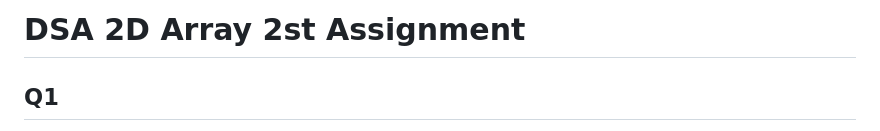
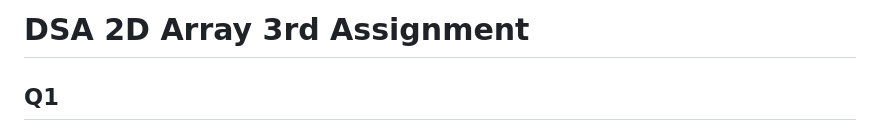
Before and after one commit to roshangrg1/PPT-Array1-Roshan-Guragain, a Markdown page: 2D Array Assignment 3/Readme.md, the part around the change. Rendered like a GitHub page.

```diff
--- a/2D Array Assignment 3/Readme.md
+++ b/2D Array Assignment 3/Readme.md
@@ -1,4 +1,4 @@
-# DSA 2D Array 2st Assignment
+# DSA 2D Array 3rd Assignment
 
 ## Q1
   A permutation perm of n + 1 integers of all the integers in the range [0, n] can be represented as a string s of length n where:
```
